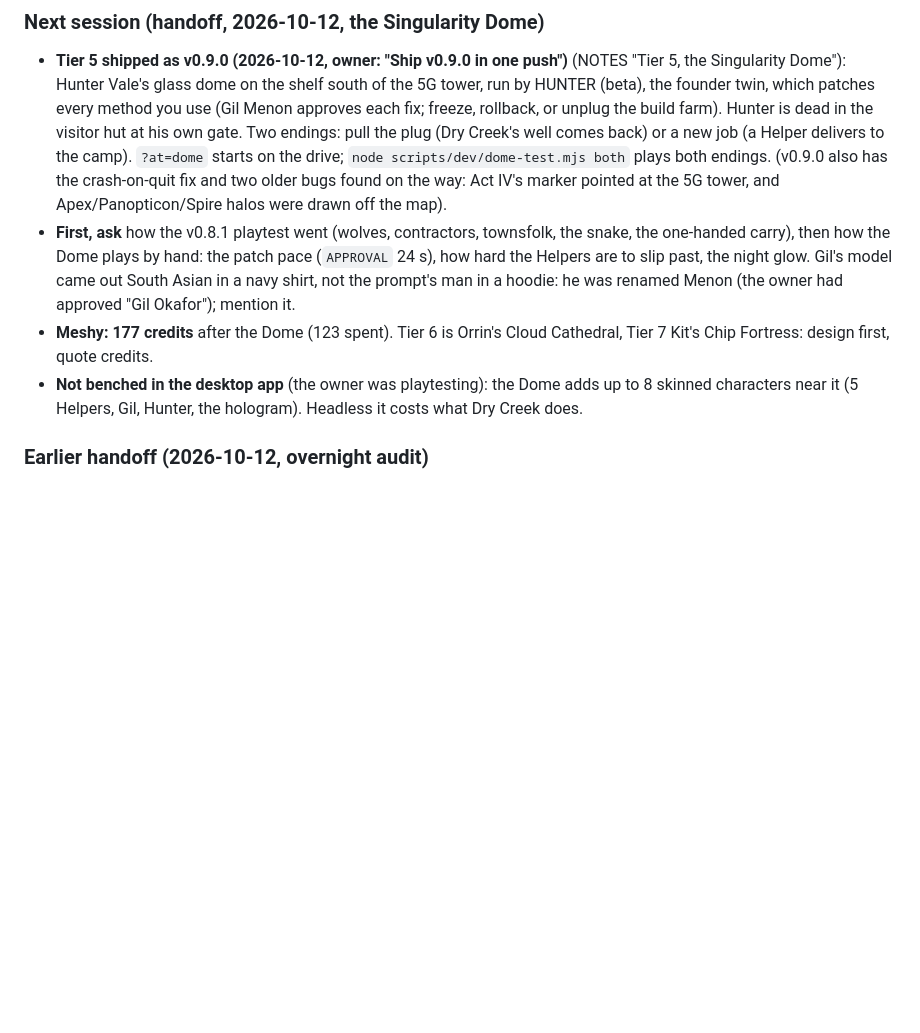
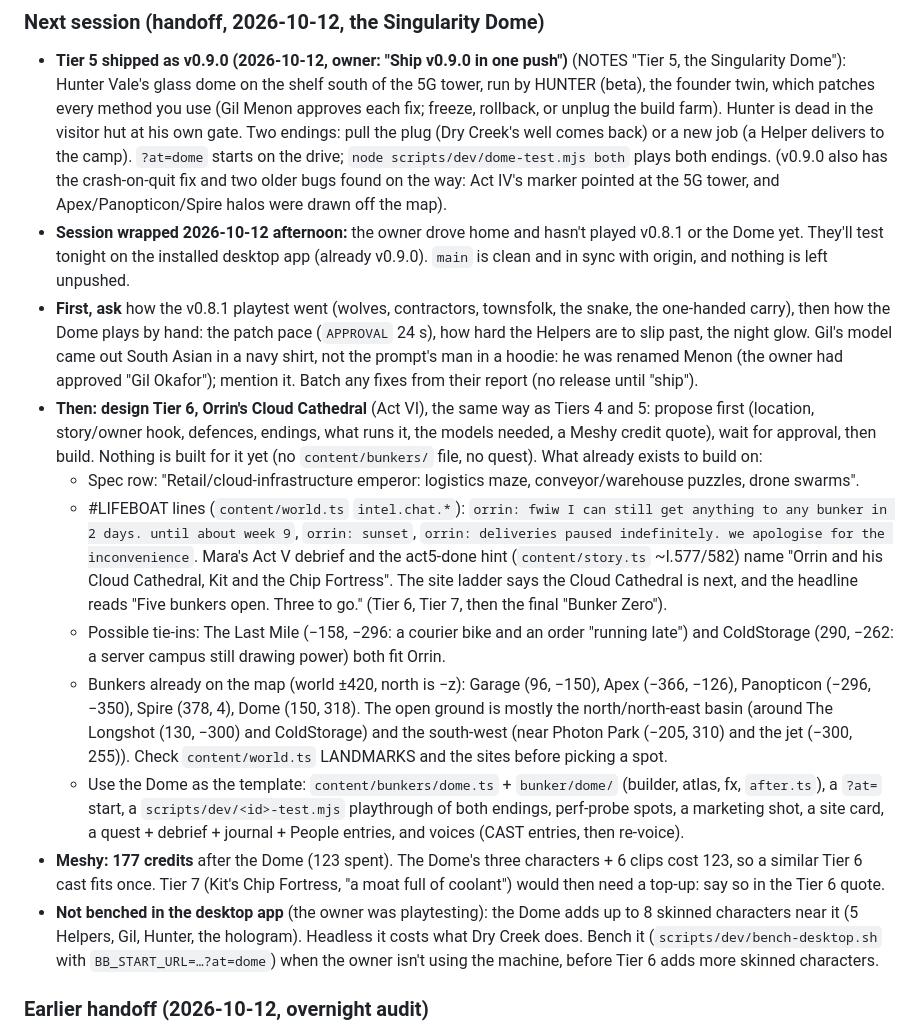
Before and after one commit to L0nE-F0x/Bunker-Busters, a Markdown page: CLAUDE.md, the part around one of its changes. Drawn GitHub-style; blank space fills up the shorter version.

Commit message:
CLAUDE.md: handoff for the Tier 6 design
Co-Authored-By: Claude Opus 5.5 <noreply@anthropic.com>

```diff
--- a/CLAUDE.md
+++ b/CLAUDE.md
@@ -10,9 +10,16 @@ Repo: https://github.com/L0nE-F0x/Bunker-Busters (public, branch `main`). Read `
 
 ### Next session (handoff, 2026-10-12, the Singularity Dome)
 - **Tier 5 shipped as v0.9.0 (2026-10-12, owner: "Ship v0.9.0 in one push")** (NOTES "Tier 5, the Singularity Dome"): Hunter Vale's glass dome on the shelf south of the 5G tower, run by HUNTER (beta), the founder twin, which patches every method you use (Gil Menon approves each fix; freeze, rollback, or unplug the build farm). Hunter is dead in the visitor hut at his own gate. Two endings: pull the plug (Dry Creek's well comes back) or a new job (a Helper delivers to the camp). `?at=dome` starts on the drive; `node scripts/dev/dome-test.mjs both` plays both endings. (v0.9.0 also has the crash-on-quit fix and two older bugs found on the way: Act IV's marker pointed at the 5G tower, and Apex/Panopticon/Spire halos were drawn off the map).
-- **First, ask** how the v0.8.1 playtest went (wolves, contractors, townsfolk, the snake, the one-handed carry), then how the Dome plays by hand: the patch pace (`APPROVAL` 24 s), how hard the Helpers are to slip past, the night glow. Gil's model came out South Asian in a navy shirt, not the prompt's man in a hoodie: he was renamed Menon (the owner had approved "Gil Okafor"); mention it.
-- **Meshy: 177 credits** after the Dome (123 spent). Tier 6 is Orrin's Cloud Cathedral, Tier 7 Kit's Chip Fortress: design first, quote credits.
-- **Not benched in the desktop app** (the owner was playtesting): the Dome adds up to 8 skinned characters near it (5 Helpers, Gil, Hunter, the hologram). Headless it costs what Dry Creek does.
+- **Session wrapped 2026-10-12 afternoon:** the owner drove home and hasn't played v0.8.1 or the Dome yet. They'll test tonight on the installed desktop app (already v0.9.0). `main` is clean and in sync with origin, and nothing is left unpushed.
+- **First, ask** how the v0.8.1 playtest went (wolves, contractors, townsfolk, the snake, the one-handed carry), then how the Dome plays by hand: the patch pace (`APPROVAL` 24 s), how hard the Helpers are to slip past, the night glow. Gil's model came out South Asian in a navy shirt, not the prompt's man in a hoodie: he was renamed Menon (the owner had approved "Gil Okafor"); mention it. Batch any fixes from their report (no release until "ship").
+- **Then: design Tier 6, Orrin's Cloud Cathedral** (Act VI), the same way as Tiers 4 and 5: propose first (location, story/owner hook, defences, endings, what runs it, the models needed, a Meshy credit quote), wait for approval, then build. Nothing is built for it yet (no `content/bunkers/` file, no quest). What already exists to build on:
+  - Spec row: "Retail/cloud-infrastructure emperor: logistics maze, conveyor/warehouse puzzles, drone swarms".
+  - #LIFEBOAT lines (`content/world.ts` `intel.chat.*`): `orrin: fwiw I can still get anything to any bunker in 2 days. until about week 9`, `orrin: sunset`, `orrin: deliveries paused indefinitely. we apologise for the inconvenience`. Mara's Act V debrief and the act5-done hint (`content/story.ts` ~l.577/582) name "Orrin and his Cloud Cathedral, Kit and the Chip Fortress". The site ladder says the Cloud Cathedral is next, and the headline reads "Five bunkers open. Three to go." (Tier 6, Tier 7, then the final "Bunker Zero").
+  - Possible tie-ins: The Last Mile (−158, −296: a courier bike and an order "running late") and ColdStorage (290, −262: a server campus still drawing power) both fit Orrin.
+  - Bunkers already on the map (world ±420, north is −z): Garage (96, −150), Apex (−366, −126), Panopticon (−296, −350), Spire (378, 4), Dome (150, 318). The open ground is mostly the north/north-east basin (around The Longshot (130, −300) and ColdStorage) and the south-west (near Photon Park (−205, 310) and the jet (−300, 255)). Check `content/world.ts` LANDMARKS and the sites before picking a spot.
+  - Use the Dome as the template: `content/bunkers/dome.ts` + `bunker/dome/` (builder, atlas, fx, `after.ts`), a `?at=` start, a `scripts/dev/<id>-test.mjs` playthrough of both endings, perf-probe spots, a marketing shot, a site card, a quest + debrief + journal + People entries, and voices (CAST entries, then re-voice).
+- **Meshy: 177 credits** after the Dome (123 spent). The Dome's three characters + 6 clips cost 123, so a similar Tier 6 cast fits once. Tier 7 (Kit's Chip Fortress, "a moat full of coolant") would then need a top-up: say so in the Tier 6 quote.
+- **Not benched in the desktop app** (the owner was playtesting): the Dome adds up to 8 skinned characters near it (5 Helpers, Gil, Hunter, the hologram). Headless it costs what Dry Creek does. Bench it (`scripts/dev/bench-desktop.sh` with `BB_START_URL=…?at=dome`) when the owner isn't using the machine, before Tier 6 adds more skinned characters.
 
 ### Earlier handoff (2026-10-12, overnight audit)
 - **Shipped as v0.8.1 (2026-10-12, owner: "ship it, I'll test it live when I wake up")**: the overnight audit + a 3-agent swarm (contractor upper body, graphics, perf). NOTES "overnight audit". **First, ask how it plays live:** wolves/coyotes now walk/trot/gallop with paws on the ground (they sank 10–21 cm and skated), contractors walk/run on mocap with planted feet, the six standing townsfolk no longer turn their backs (the library `Idle` swung their hips 93°), the snake rears properly, cliffs have real strata, camp tents. Also ask about the contractors' one-handed relaxed carry (`carryK` → 0 restores two hands).
```
Also changed, not shown: other parts of CLAUDE.md (+1 -1 lines).
